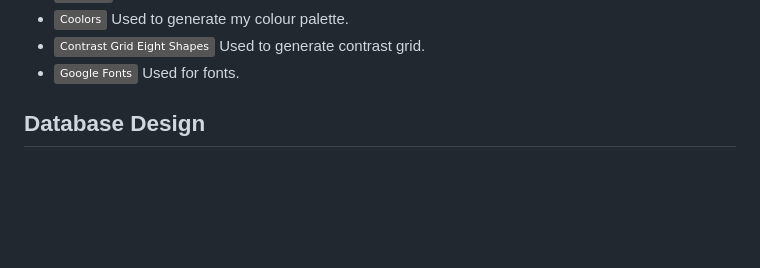
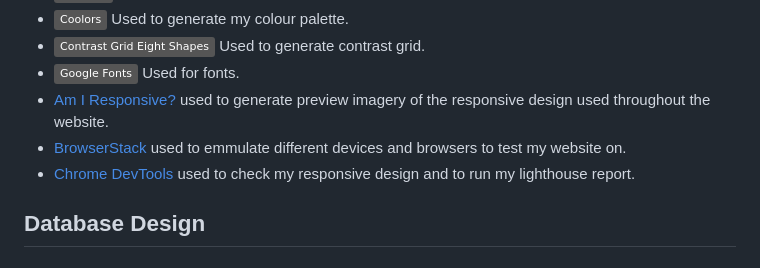
Before and after one commit to lunartechfreek/rave-hub, a Markdown page: README.md, the part around one of its changes. GitHub-like rendering; badges without logos; blank space fills up the shorter version.

Commit message:
Add to tools and technologies section

```diff
--- a/README.md
+++ b/README.md
@@ -545,6 +545,10 @@ In the future there are a few other features that I would like to add to the web
 - [![Coolors](https://img.shields.io/badge/Coolors%20-grey)](https://coolors.co/ffffff-919396-ff0505-373f47-25292e-020c0e) Used to generate my colour palette.
 - [![Contrast Grid Eight Shapes](https://img.shields.io/badge/Contrast%20Grid%20Eight%20Shapes%20-grey)](https://contrast-grid.eightshapes.com/) Used to generate contrast grid.
 - [![Google Fonts](https://img.shields.io/badge/Google%20Fonts%20-grey)](https://fonts.google.com/) Used for fonts.
+- [Am I Responsive?](https://ui.dev/amiresponsive) used to generate preview imagery of the responsive design used throughout the website.
+- [BrowserStack](https://www.browserstack.com/) used to emmulate different devices and browsers to test my website on.
+- [Chrome DevTools](https://developer.chrome.com/docs/devtools/) used to check my responsive design and to run my lighthouse report.
+
 
 
 ## Database Design
```
Also changed, not shown: other parts of README.md (+0 -1 lines).
